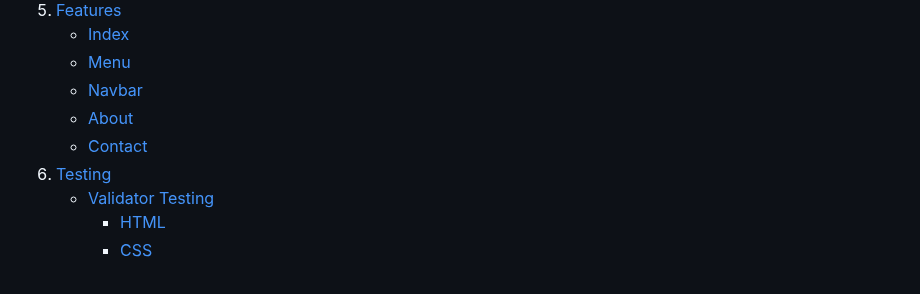
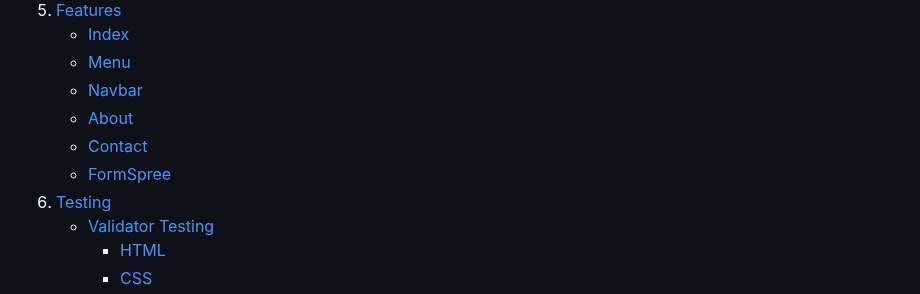
Before and after one commit to jeffdruid/fitzgeralds-menu, a Markdown page: README.md, the part around one of its changes. Rendered like a GitHub page.

```diff
--- a/README.md
+++ b/README.md
@@ -18,6 +18,7 @@ This project aims to create a digital menu for Fitzgerald's Bar, being accessibl
     - [Navbar](#navbar)
     - [About](#about)
     - [Contact](#contact)
+    - [FormSpree](#formspree)
 1. [Testing](#testing)
     - [Validator Testing](#validator-testing)
         - [HTML](#html)
```
Also changed, not shown: other parts of README.md (+1 -1 lines).
